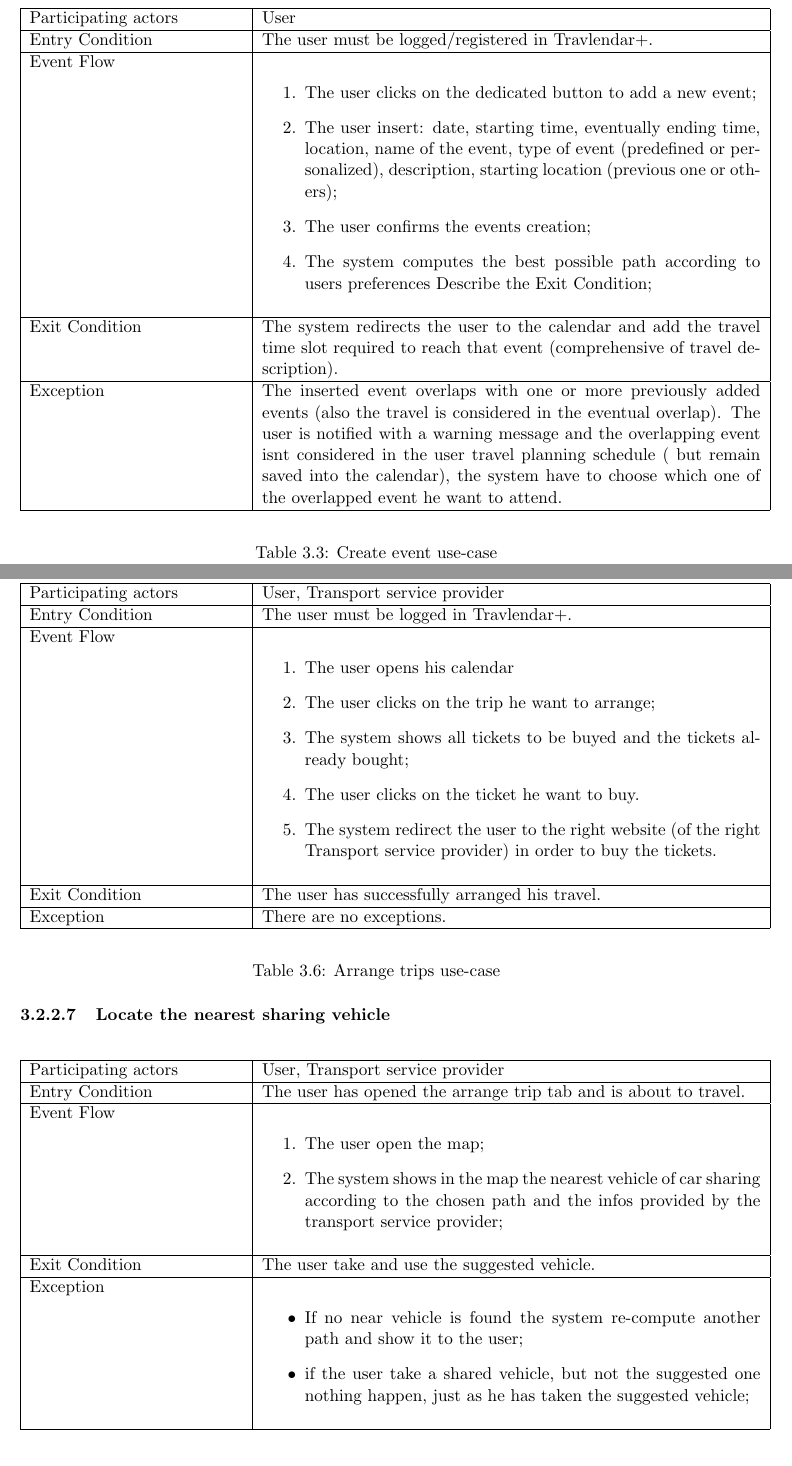
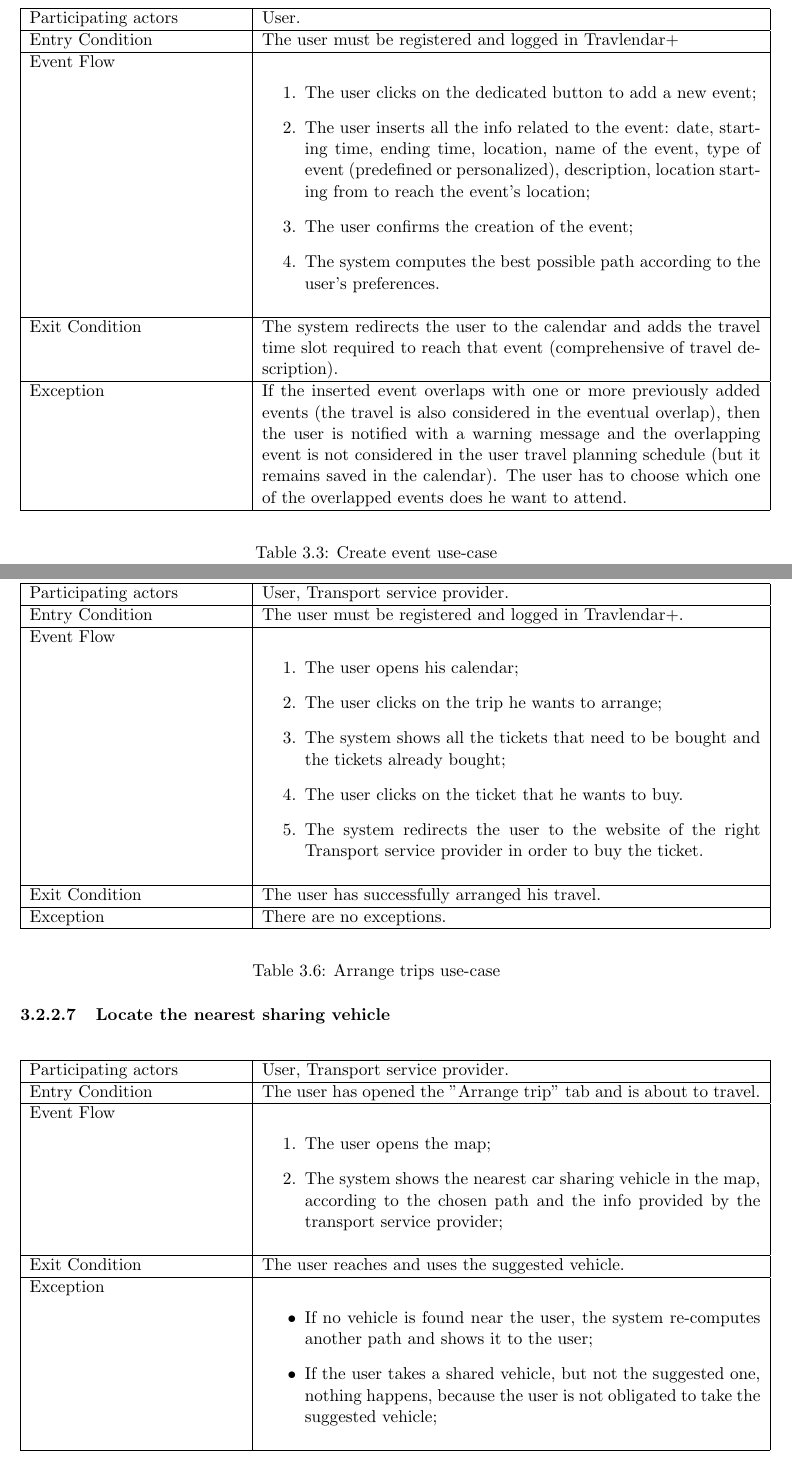
Before and after one commit to JustSalva/MelziPinaSalvadore, a LaTeX document (RASD/RASD.tex, which reads RASD/3-SpecificRequirements/Use_Case_Tables/Arrange_trips.tex, RASD/3-SpecificRequirements/Use_Case_Tables/Choose_between_overlapping_events.tex, RASD/3-SpecificRequirements/Use_Case_Tables/Create_event.tex): two parts of pages 19 and 21 of 31, joined at a grey line, cut so that both start at the same text. The pictures show the PDF file RASD/RASD.pdf that the author committed with the source.

Commit message:
Revision use cases

```diff
--- a/RASD/3-SpecificRequirements/Use_Case_Tables/Arrange_trips.tex
+++ b/RASD/3-SpecificRequirements/Use_Case_Tables/Arrange_trips.tex
@@ -2,17 +2,17 @@
 	\begin{center}
 		\begin{tabular}{ | p{0.3\textwidth} | p{0.7\textwidth} | }
 		\hline
-		Participating actors &  User, Transport service provider\\
+		Participating actors &  User, Transport service provider.\\
 		\hline
-		Entry Condition & The user must be logged in Travlendar+.\\
+		Entry Condition & The user must be registered and logged in Travlendar+.\\
 		\hline
 		Event Flow &
 			\begin{enumerate}
-				\item The user opens his calendar
-				\item The user clicks on the trip he want to arrange;
-				\item The system shows all tickets to be buyed and the tickets already bought;
-				\item The user clicks on the ticket he want to buy.
-				\item The system redirect the user to the right website (of the right Transport service provider) in order to buy the tickets.
+				\item The user opens his calendar;
+				\item The user clicks on the trip he wants to arrange;
+				\item The system shows all the tickets that need to be bought and the tickets already bought;
+				\item The user clicks on the ticket that he wants to buy.
+				\item The system redirects the user to the website of the right Transport service provider in order to buy the ticket.
 			\end{enumerate} \\
 		\hline
 		Exit Condition & The user has successfully arranged his travel. \\
--- a/RASD/3-SpecificRequirements/Use_Case_Tables/Choose_between_overlapping_events.tex
+++ b/RASD/3-SpecificRequirements/Use_Case_Tables/Choose_between_overlapping_events.tex
@@ -6 +6,2 @@
 		\hline
+		Entry Condition & The user must be registered and logged in Travlendar+, at least two events are overlapped.\\
--- a/RASD/3-SpecificRequirements/Use_Case_Tables/Create_event.tex
+++ b/RASD/3-SpecificRequirements/Use_Case_Tables/Create_event.tex
@@ -2,22 +2,21 @@
 	\begin{center}
 		\begin{tabular}{ | p{0.3\textwidth} | p{0.7\textwidth} | }
 		\hline
-		Participating actors & User\\
+		Participating actors & User.\\
 		\hline
-		Entry Condition & The user must be logged/registered in Travlendar+.\\
+		Entry Condition & The user must be registered and logged in Travlendar+\\
 		\hline
 		Event Flow &
 			\begin{enumerate}
 				\item The user clicks on the dedicated button to add a new event;
-				\item The user insert: date, starting time, eventually ending time, location, name of the event, type of event (predefined or personalized), description, starting location (previous one or others);
-				\item The user confirms the event’s creation;
-				\item The system computes the best possible path according to user’s preferences
-Describe the Exit Condition;
+				\item The user inserts all the info related to the event: date, starting time, ending time, location, name of the event, type of event (predefined or personalized), description, location starting from to reach the event's location;
+				\item The user confirms the creation of the event;
+				\item The system computes the best possible path according to the  user's preferences.
 			\end{enumerate} \\
 		\hline
-		Exit Condition & The system redirects the user to the calendar and add the travel time slot required to reach that event (comprehensive of travel description). \\
+		Exit Condition & The system redirects the user to the calendar and adds the travel time slot required to reach that event (comprehensive of travel description). \\
 		\hline
-		Exception & The inserted event overlaps with one or more previously added events (also the travel is considered in the eventual overlap). The user is notified with a warning message and the overlapping event isn’t considered in the user travel planning schedule ( but remain saved into the calendar), the system have to choose which one of the overlapped event he want to attend.\\
+		Exception & If the inserted event overlaps with one or more previously added events (the travel is also considered in the eventual overlap), then the user is notified with a warning message and the overlapping event is not considered in the user travel planning schedule (but it remains saved in the calendar). The user has to choose which one of the overlapped events does he want to attend.\\
 		\hline
 		\end{tabular}
 	\end{center}
--- a/RASD/3-SpecificRequirements/Use_Case_Tables/Define_flexible_breaks.tex
+++ b/RASD/3-SpecificRequirements/Use_Case_Tables/Define_flexible_breaks.tex
@@ -6,2 +6 @@
 		\hline
-		Entry Condition & The user must be logged/registered in Travlendar+.\\
--- a/RASD/3-SpecificRequirements/Use_Case_Tables/Locate_nearest_sharing_vehicle.tex
+++ b/RASD/3-SpecificRequirements/Use_Case_Tables/Locate_nearest_sharing_vehicle.tex
@@ -2,22 +2,22 @@
 	\begin{center}
 		\begin{tabular}{ | p{0.3\textwidth} | p{0.7\textwidth} | }
 		\hline
-		Participating actors &  User, Transport service provider\\
+		Participating actors &  User, Transport service provider.\\
 		\hline
-		Entry Condition & The user has opened the arrange trip tab and is about to travel.\\
+		Entry Condition & The user has opened the "Arrange trip" tab and is about to travel.\\
 		\hline
 		Event Flow &
 			\begin{enumerate}
-				\item The user open the map;
-				\item The system shows in the map the nearest vehicle of car sharing according to the chosen path and the infos provided by the transport service provider;
+				\item The user opens the map;
+				\item The system shows the nearest car sharing vehicle in the map, according to the chosen path and the info provided by the transport service provider;
 			\end{enumerate} \\
 		\hline
-		Exit Condition & The user take and use the suggested vehicle. \\
+		Exit Condition & The user reaches and uses the suggested vehicle. \\
 		\hline
 		Exception &
 				\begin{itemize}
-   					\item If no near vehicle is found the system re-compute another path and show it to the user;
-   					\item if the user take a shared vehicle, but not the suggested one nothing happen, just as he has taken the suggested vehicle;
+   					\item If no vehicle is found near the user, the system re-computes another path and shows it to the user;
+   					\item If the user takes a shared vehicle, but not the suggested one, nothing happens, because the user is not obligated to take the suggested vehicle;
    				\end{itemize} \\
 		\hline
 		\end{tabular}
--- a/RASD/3-SpecificRequirements/Use_Case_Tables/Login.tex
+++ b/RASD/3-SpecificRequirements/Use_Case_Tables/Login.tex
@@ -2,15 +2,15 @@
 	\begin{center}
 		\begin{tabular}{ | p{0.3\textwidth} | p{0.7\textwidth} | }
 		\hline
-		Participating actors & Unauthenticated User\\
+		Participating actors & Unauthenticated User.\\
 		\hline
 		Entry Condition & There are no entry conditions.\\
 		\hline
 		Event Flow &
 			\begin{enumerate}
-				\item The visitor clicks on the 'Login' button displayed on the homepage;
+				\item The visitor clicks on the "Login" button displayed on the homepage;
 				\item The visitor inserts the email and the password previously used for registration;
-				\item The visitor clicks on 'Confirm' button;
-				\item The system redirect the user to the main view of Travlendar+.
+				\item The visitor clicks on the "Confirm" button;
+				\item The system redirects the user to the main view of Travlendar+.
 			\end{enumerate} \\
 		\hline
--- a/RASD/3-SpecificRequirements/Use_Case_Tables/Obtain_feasible_travel_paths.tex
+++ b/RASD/3-SpecificRequirements/Use_Case_Tables/Obtain_feasible_travel_paths.tex
@@ -8,6 +8,6 @@
 		\hline
 		Event Flow &
 			\begin{enumerate}
-				\item The user open the calendar tab;
+				\item The user opens the "Calendar" tab;
 				\item The user selects a day in the calendar;
 				\item The system shows the proposed feasible paths (shown as travel events) between the events;
--- a/RASD/3-SpecificRequirements/Use_Case_Tables/Registration.tex
+++ b/RASD/3-SpecificRequirements/Use_Case_Tables/Registration.tex
@@ -2,12 +2,9 @@
 	\begin{center}
 		\begin{tabular}{ | p{0.3\textwidth} | p{0.7\textwidth} | }
 		\hline
-		Participating actors & Generic visitor\\
+		Participating actors & Generic visitor.\\
 		\hline
 		Entry Condition & There are no entry conditions.\\
 		\hline
 		Event Flow &
 			\begin{enumerate}
-				\item The visitor clicks on the “Register” button displayed onto the homepage;
-				\item The visitor fills all the mandatory fields shown required by the system including his email, his password (twice) and a captcha;
-				\item The visitor clicks on “Confirm” button;
@@ -28,3 +28,4 @@
 		\hline
 		\end{tabular}
 	\end{center}
+	\caption{Registration use-case}
--- a/RASD/3-SpecificRequirements/Use_Case_Tables/View_calendar.tex
+++ b/RASD/3-SpecificRequirements/Use_Case_Tables/View_calendar.tex
@@ -2,11 +2,9 @@
 	\begin{center}
 		\begin{tabular}{ | p{0.3\textwidth} | p{0.7\textwidth} | }
 		\hline
-		Participating actors & User\\
+		Participating actors & User.\\
 		\hline
-		Entry Condition & The user must be logged in Travlendar+.\\
+		Entry Condition & The user must be registered and logged in Travlendar+.\\
 		\hline
 		Event Flow &
 			\begin{enumerate}
-				\item The user clicks on the calendar button;
-				\item The system shows a calendar including all inserted events, and the travel paths related.
```
Also changed, not shown: RASD/3-SpecificRequirements/Use_Case_Tables/Add_ticket_possessed.tex (+9 -9 lines), RASD/3-SpecificRequirements/Use_Case_Tables/Create_personalized_event_profiles.tex (+6 -6 lines), RASD/3-SpecificRequirements/Use_Case_Tables/Define_preferences.tex (+4 -4 lines), RASD/RASD.pdf, RASD/3-SpecificRequirements/Use_Case_Tables/Choose_between_overlapping_events.tex (13 more changed lines), RASD/3-SpecificRequirements/Use_Case_Tables/Define_flexible_breaks.tex (11 more changed lines), RASD/3-SpecificRequirements/Use_Case_Tables/Login.tex (4 more changed lines), RASD/3-SpecificRequirements/Use_Case_Tables/Obtain_feasible_travel_paths.tex (6 more changed lines), RASD/3-SpecificRequirements/Use_Case_Tables/Registration.tex (16 more changed lines), RASD/3-SpecificRequirements/Use_Case_Tables/View_calendar.tex (4 more changed lines).
